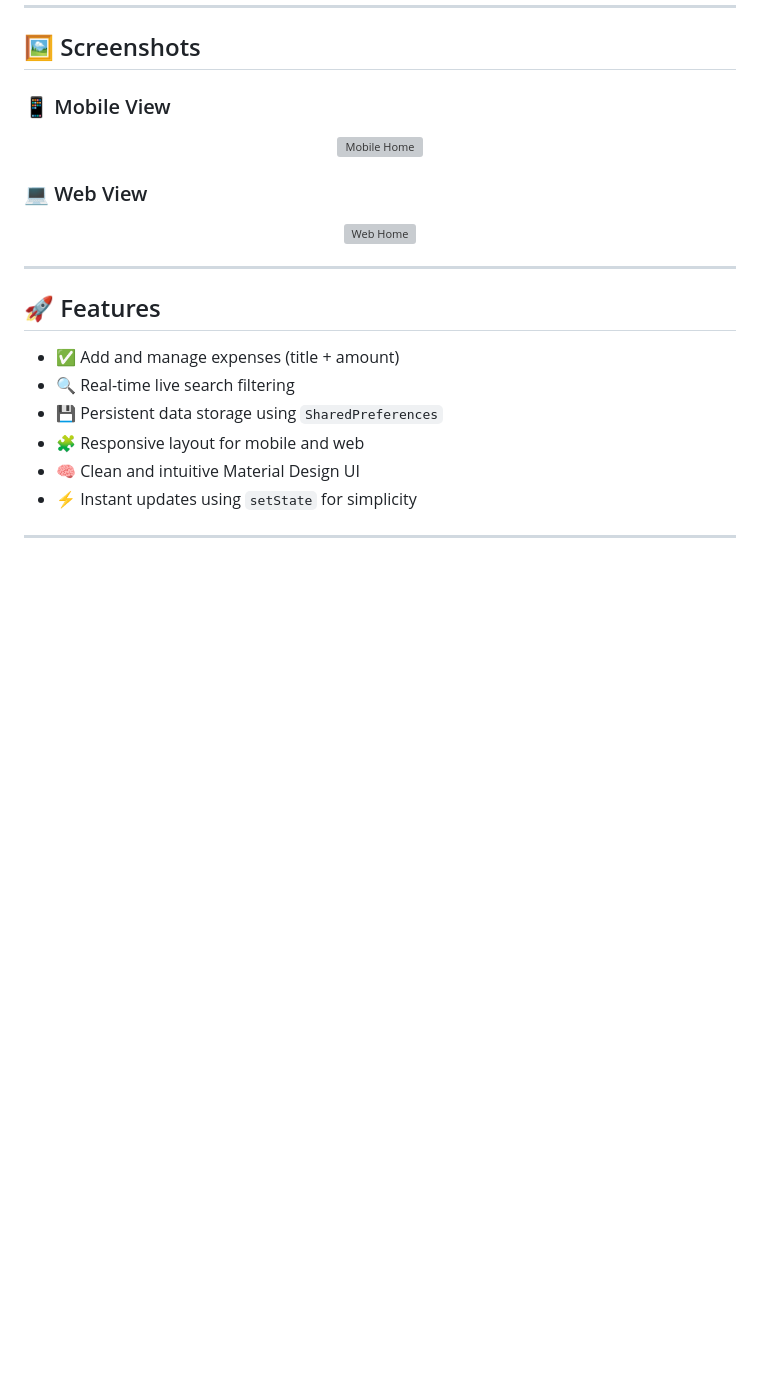
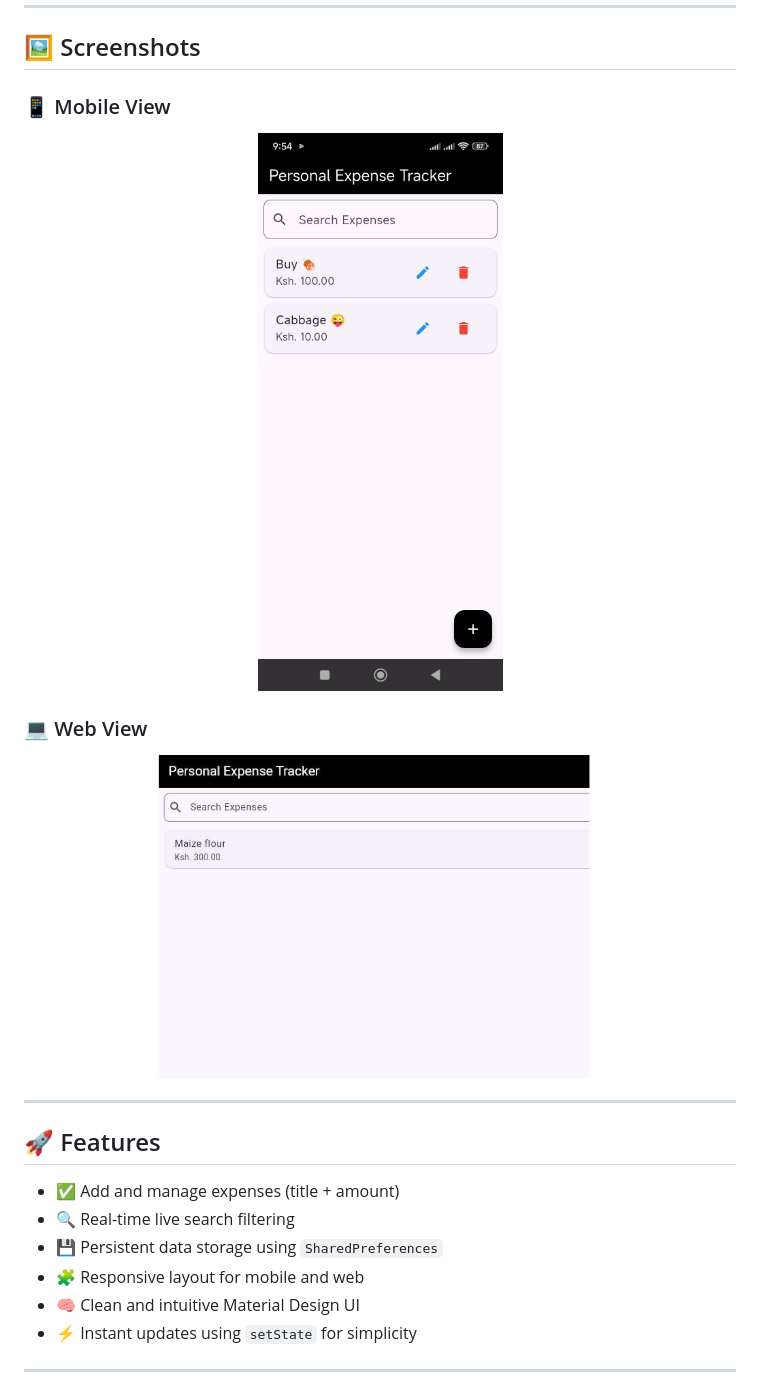
Before and after one commit to AKW254/Personal-Expense-Tracker, a Markdown page: README.md, the part around the change printed below. Rendered like a GitHub page; pictures changed too: screenshot/mobile_home.jpg (added), screenshot/web_home.jpg (added); blank space fills up the shorter version; grey boxes are pictures that could not be loaded.

Commit message:
Update screenshots and APK in README
Replaced PNG screenshot references with new JPG files in the README and added the APK download link. New screenshots and APK have been added to the repository for improved documentation and easier access.

```diff
--- a/README.md
+++ b/README.md
@@ -12,13 +12,13 @@ This project demonstrates clean UI design, persistent local storage using `Share
 
 ### 📱 Mobile View
 <p align="center">
-  <img src="screenshots/mobile_home.png" alt="Mobile Home" width="250" style="border-radius:10px; margin-right:10px;" />
+  <img src="screenshot/mobile_home.jpg" alt="Mobile Home" width="250" style="border-radius:10px; margin-right:10px;" />
 
 </p>
 
 ### 💻 Web View
 <p align="center">
-  <img src="screenshots/web_home.png" alt="Web Home" width="450" style="border-radius:10px; margin-right:10px;" />
+  <img src="screenshot/web_home.jpg" alt="Web Home" width="450" style="border-radius:10px; margin-right:10px;" />
 
 </p>
 
```
Also changed, not shown: other parts of README.md (+1 -1 lines), 2 other files.
